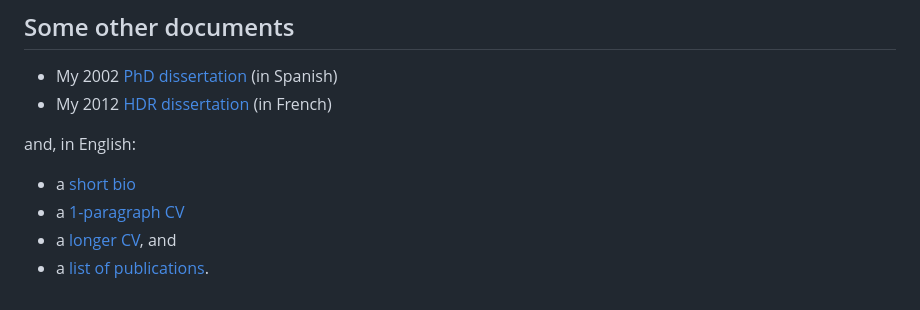
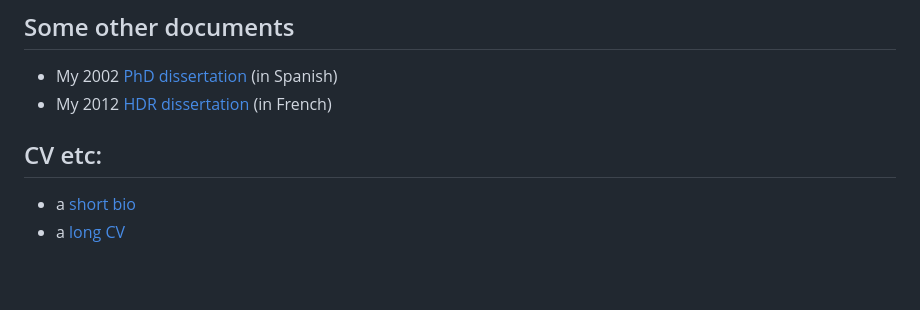
Before and after one commit to alegarra/alegarra.github.io, a Markdown page: README.md, the part around the change. Drawn GitHub-style.

```diff
--- a/README.md
+++ b/README.md
@@ -108,9 +108,7 @@ GenPhySE, INRA Toulouse, Nov 19-23, 2018. All slides are [here](slides_all_toni_
 * My 2002 [PhD dissertation](tesis_andres_legarra.pdf) (in Spanish)
 * My 2012 [HDR dissertation](final_al.pdf) (in French)
 
-and, in English:
+## CV etc:
 
 * a [short bio](short_bio.txt)
-* a [1-paragraph CV](1%20paragraph%20CV.txt)
-* a [longer CV](CV_english_long_v3.pdf), and
-* a [list of publications](ANNEXES_2015.pdf).
+* a [long CV](CvFullAscii.pdf)
```
